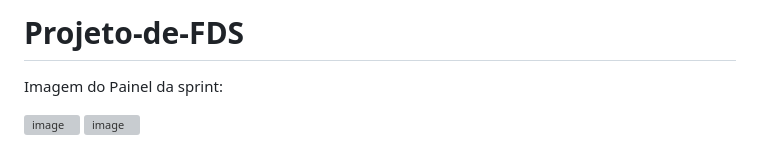
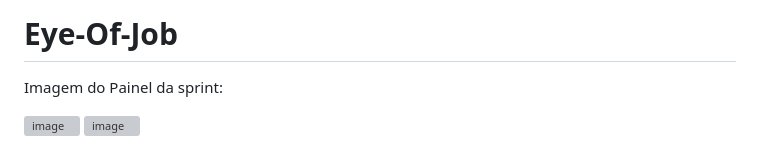
Before and after one commit to AndG087/Projeto-de-FDS, a Markdown page: README.md, the part around the change. Drawn GitHub-style; grey boxes are pictures that could not be loaded.

```diff
--- a/README.md
+++ b/README.md
@@ -1,4 +1,4 @@
-# Projeto-de-FDS
+# Eye-Of-Job
 
 Imagem do Painel da sprint:
 
```
